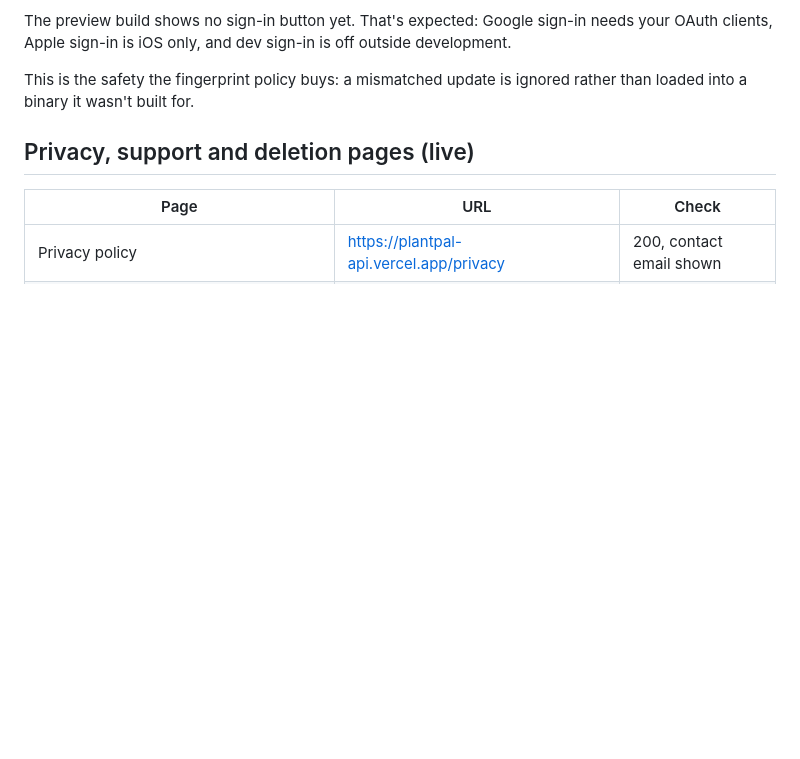
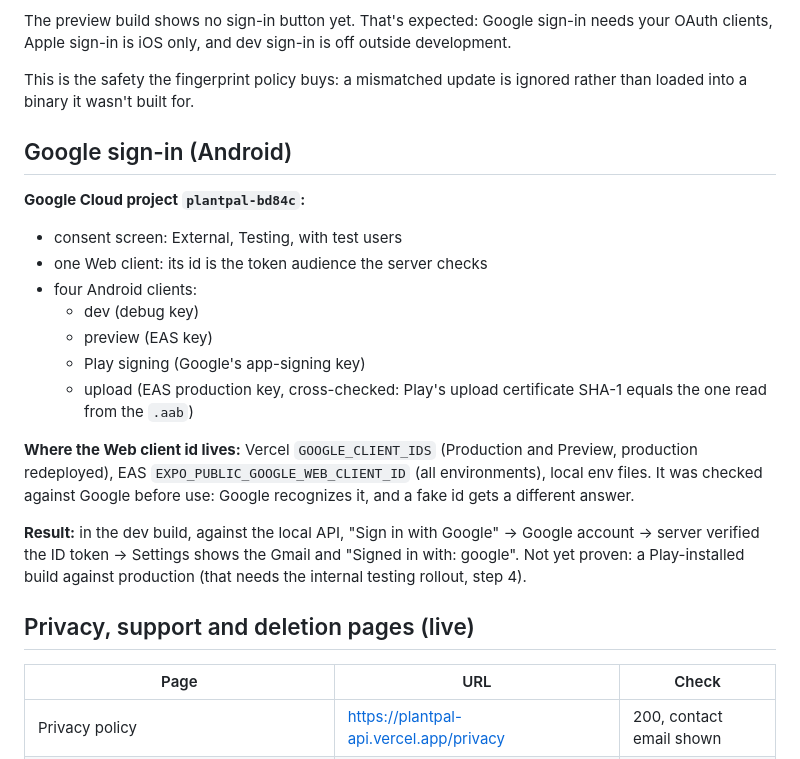
Before and after one commit to samilabud/PlantPal, a Markdown page: docs/evidence/m7-release.md, the part around the change. Rendered like a GitHub page; blank space fills up the shorter version.

Commit message:
M7: Google sign-in on Android verified (evidence + checklist)
Co-Authored-By: Claude Opus 5.5 <noreply@anthropic.com>

```diff
--- a/docs/evidence/m7-release.md
+++ b/docs/evidence/m7-release.md
@@ -32,6 +32,20 @@ Screenshots: [before](m7/ota-1-built-in-bundle.png) · [after](m7/ota-2-after-up
 The preview build shows no sign-in button yet. That's expected: Google sign-in needs your OAuth clients, Apple sign-in is iOS only, and dev sign-in is off outside development.
 
 This is the safety the fingerprint policy buys: a mismatched update is ignored rather than loaded into a binary it wasn't built for.
+
+## Google sign-in (Android)
+**Google Cloud project `plantpal-bd84c`:**
+- consent screen: External, Testing, with test users
+- one Web client: its id is the token audience the server checks
+- four Android clients:
+  - dev (debug key)
+  - preview (EAS key)
+  - Play signing (Google's app-signing key)
+  - upload (EAS production key, cross-checked: Play's upload certificate SHA-1 equals the one read from the `.aab`)
+
+**Where the Web client id lives:** Vercel `GOOGLE_CLIENT_IDS` (Production and Preview, production redeployed), EAS `EXPO_PUBLIC_GOOGLE_WEB_CLIENT_ID` (all environments), local env files. It was checked against Google before use: Google recognizes it, and a fake id gets a different answer.
+
+**Result:** in the dev build, against the local API, "Sign in with Google" → Google account → server verified the ID token → Settings shows the Gmail and "Signed in with: google". Not yet proven: a Play-installed build against production (that needs the internal testing rollout, step 4).
 
 ## Privacy, support and deletion pages (live)
 | Page | URL | Check |
```
Also changed, not shown: docs/release/RELEASE_CHECKLIST.md (+1 -1 lines).
